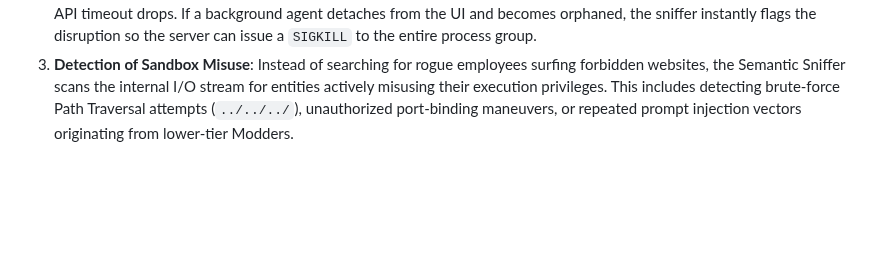
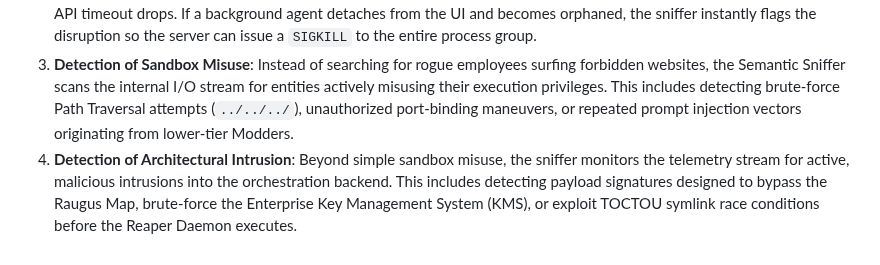
Before and after one commit to MikeyMike99/DevCore, a Markdown page: docs/Chapter_02_Operational_Management.md, the part around the change. Rendered like a GitHub page; blank space fills up the shorter version.

Commit message:
docs: Detail Detection of Architectural Intrusion as the fourth function of the Semantic Sniffer in Chapter 2

```diff
--- a/docs/Chapter_02_Operational_Management.md
+++ b/docs/Chapter_02_Operational_Management.md
@@ -127,3 +127,4 @@ Rather than capturing legacy network packets, the Semantic Sniffer intercepts, d
 1. **Semantic Traffic Logging**: The sniffer acts as the primary data ingress for all logging operations. It continuously captures every JSON payload moving across the WebSocket and routes the raw data to the correct telemetry vault (e.g., Application Security Logs, CSP Pipelines) before it is encrypted into Cold Storage.
 2. **Swarm Disruption Analysis (Network Problems)**: In legacy IT, analyzers debug dropped physical packets. In Siraugga, the Semantic Sniffer analyzes "network problems" by detecting dead WebSocket connections, failed inter-agent messaging, or API timeout drops. If a background agent detaches from the UI and becomes orphaned, the sniffer instantly flags the disruption so the server can issue a `SIGKILL` to the entire process group.
 3. **Detection of Sandbox Misuse**: Instead of searching for rogue employees surfing forbidden websites, the Semantic Sniffer scans the internal I/O stream for entities actively misusing their execution privileges. This includes detecting brute-force Path Traversal attempts (`../../../`), unauthorized port-binding maneuvers, or repeated prompt injection vectors originating from lower-tier Modders.
+4. **Detection of Architectural Intrusion**: Beyond simple sandbox misuse, the sniffer monitors the telemetry stream for active, malicious intrusions into the orchestration backend. This includes detecting payload signatures designed to bypass the Raugus Map, brute-force the Enterprise Key Management System (KMS), or exploit TOCTOU symlink race conditions before the Reaper Daemon executes.
```
